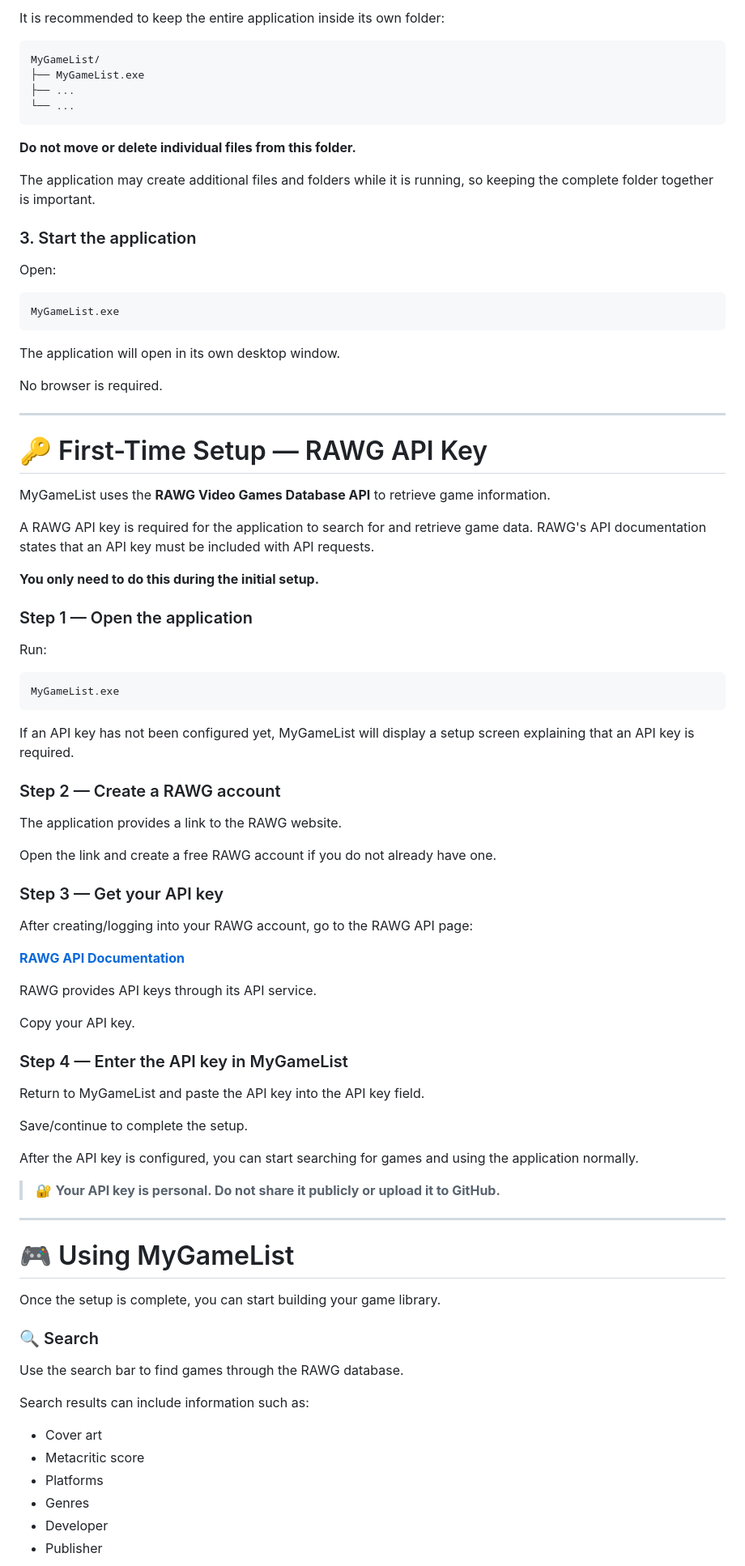
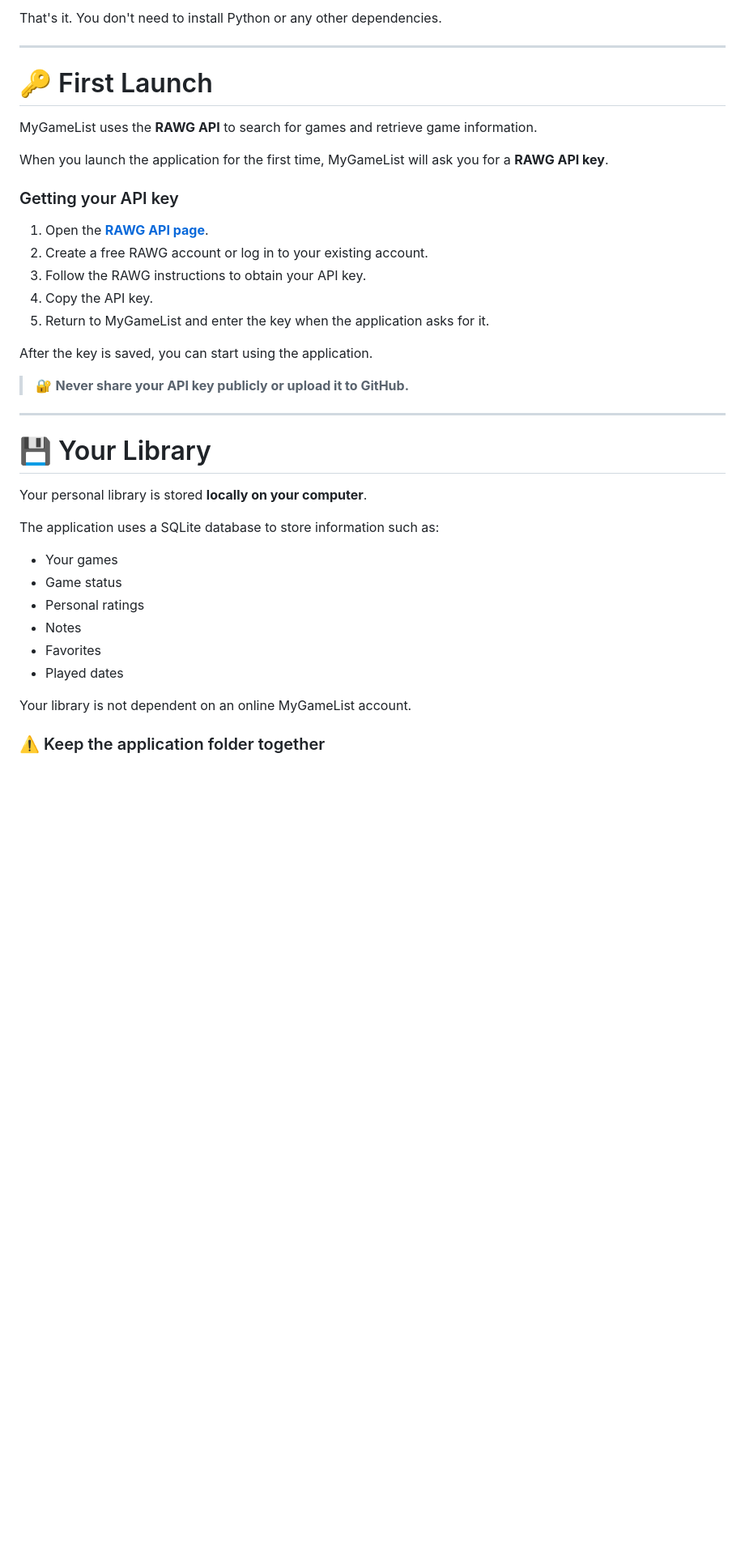
Before and after one commit to keremakcn/mygamelist, a Markdown page: README.md, the part around one of its changes. Shown at 81% size. Drawn GitHub-style; blank space fills up the shorter version.

Commit message:
Revise README for improved clarity and structure
Updated README.md to enhance clarity and organization of content, including features, installation instructions, and API key setup.

````diff
--- a/README.md
+++ b/README.md
@@ -51,91 +50,42 @@ Extract the ZIP file to a location of your choice.
 
-It is recommended to keep the entire application inside its own folder:
-
-```text
-MyGameList/
-├── MyGameList.exe
-├── ...
-└── ...
-```
-
-**Do not move or delete individual files from this folder.**
-
-The application may create additional files and folders while it is running, so keeping the complete folder together is important.
-
-### 3. Start the application
-
-Open:
-
-```text
-MyGameList.exe
-```
-
-The application will open in its own desktop window.
-
-No browser is required.
+That's it. You don't need to install Python or any other dependencies.
 
 ---
 
-# 🔑 First-Time Setup — RAWG API Key
+# 🔑 First Launch
 
-MyGameList uses the **RAWG Video Games Database API** to retrieve game information.
+MyGameList uses the **RAWG API** to search for games and retrieve game information.
 
-A RAWG API key is required for the application to search for and retrieve game data. RAWG's API documentation states that an API key must be included with API requests.
+When you launch the application for the first time, MyGameList will ask you for a **RAWG API key**.
 
-**You only need to do this during the initial setup.**
+### Getting your API key
 
-### Step 1 — Open the application
+1. Open the **[RAWG API page](https://rawg.io/apidocs)**.
+2. Create a free RAWG account or log in to your existing account.
+3. Follow the RAWG instructions to obtain your API key.
+4. Copy the API key.
+5. Return to MyGameList and enter the key when the application asks for it.
 
-Run:
+After the key is saved, you can start using the application.
 
-```text
-MyGameList.exe
-```
-
-If an API key has not been configured yet, MyGameList will display a setup screen explaining that an API key is required.
-
-### Step 2 — Create a RAWG account
-
-The application provides a link to the RAWG website.
-
-Open the link and create a free RAWG account if you do not already have one.
-
-### Step 3 — Get your API key
-
-After creating/logging into your RAWG account, go to the RAWG API page:
-
-**[RAWG API Documentation](https://rawg.io/apidocs)**
-
-RAWG provides API keys through its API service.
-
-Copy your API key.
-
-### Step 4 — Enter the API key in MyGameList
-
-Return to MyGameList and paste the API key into the API key field.
-
-Save/continue to complete the setup.
-
-After the API key is configured, you can start searching for games and using the application normally.
-
-> 🔐 **Your API key is personal. Do not share it publicly or upload it to GitHub.**
+> 🔐 **Never share your API key publicly or upload it to GitHub.**
 
 ---
 
-# 🎮 Using MyGameList
+# 💾 Your Library
 
-Once the setup is complete, you can start building your game library.
+Your personal library is stored **locally on your computer**.
 
-### 🔍 Search
+The application uses a SQLite database to store information such as:
 
-Use the search bar to find games through the RAWG database.
+* Your games
+* Game status
+* Personal ratings
+* Notes
+* Favorites
+* Played dates
 
-Search results can include information such as:
+Your library is not dependent on an online MyGameList account.
 
-* Cover art
-* Metacritic score
-* Platforms
-* Genres
-* Developer
-* Publisher
+### ⚠️ Keep the application folder together
 
````
Also changed, not shown: other parts of README.md (+63 -217 lines).
